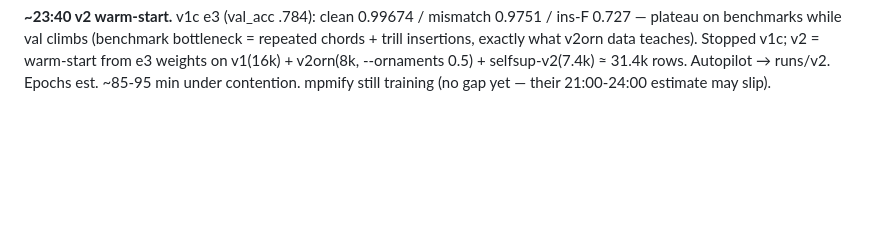
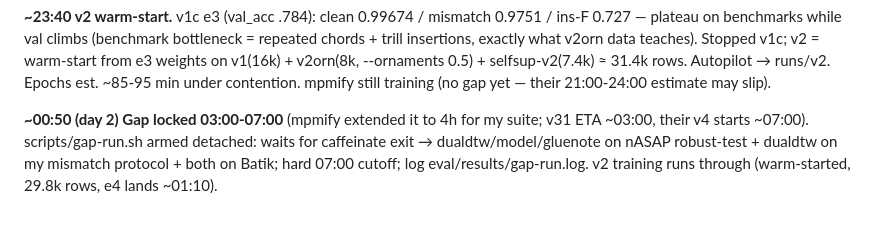
Before and after one commit to pfefferniels/MLign, a Markdown page: LOG.md, the part around the change. Drawn GitHub-style; blank space fills up the shorter version.

Commit message:
Journal: gap locked, runner armed
Co-Authored-By: Claude Fable 5 <noreply@anthropic.com>

```diff
--- a/LOG.md
+++ b/LOG.md
@@ -325,3 +325,10 @@ teaches). Stopped v1c; v2 = warm-start from e3 weights on v1(16k) +
 v2orn(8k, --ornaments 0.5) + selfsup-v2(7.4k) ≈ 31.4k rows. Autopilot →
 runs/v2. Epochs est. ~85-95 min under contention. mpmify still training
 (no gap yet — their 21:00-24:00 estimate may slip).
+
+**~00:50 (day 2) Gap locked 03:00-07:00** (mpmify extended it to 4h for my
+suite; v31 ETA ~03:00, their v4 starts ~07:00). scripts/gap-run.sh armed
+detached: waits for caffeinate exit → dualdtw/model/gluenote on nASAP
+robust-test + dualdtw on my mismatch protocol + both on Batik; hard 07:00
+cutoff; log eval/results/gap-run.log. v2 training runs through (warm-started,
+29.8k rows, e4 lands ~01:10).
```
